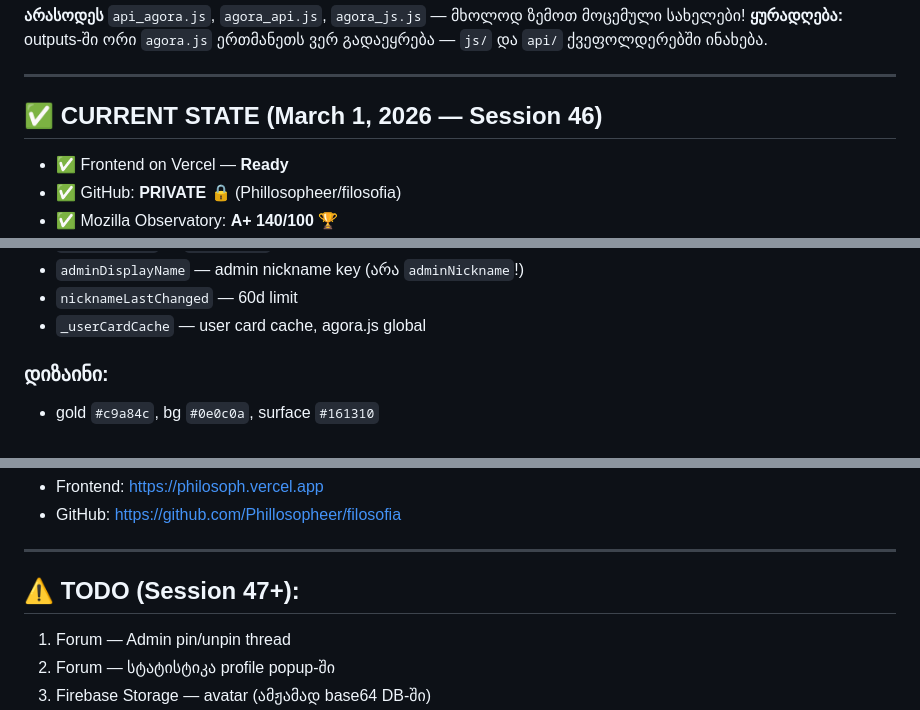
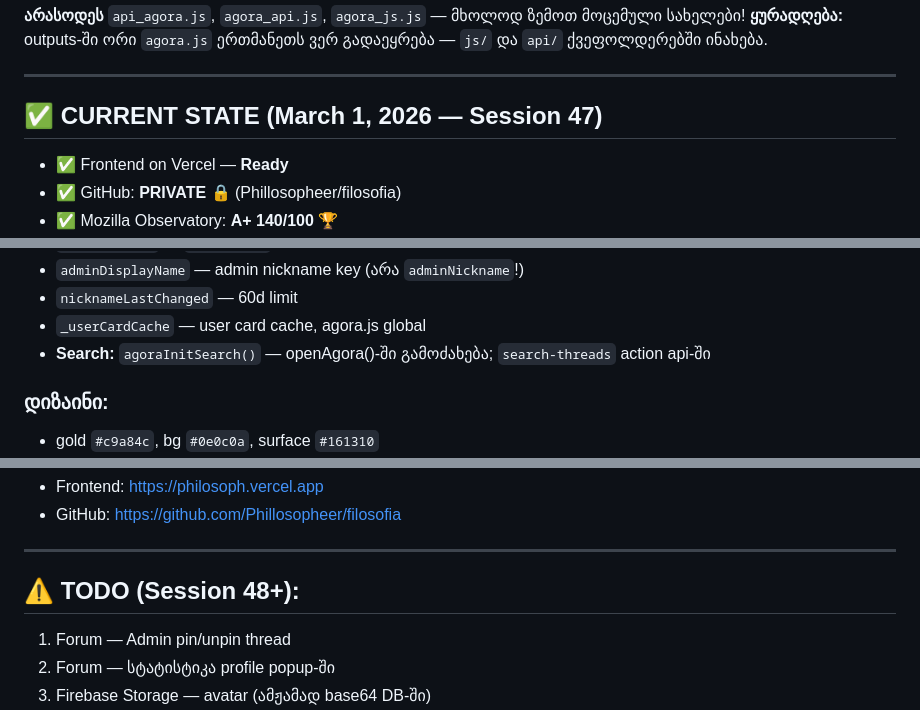
Before and after one commit to Phillosopheer/filosofia, a Markdown page: CONTEXT.md, 3 parts joined by grey strips. GitHub-like rendering.

```diff
--- a/CONTEXT.md
+++ b/CONTEXT.md
@@ -42,7 +42,7 @@
 
 ---
 
-## ✅ CURRENT STATE (March 1, 2026 — Session 46)
+## ✅ CURRENT STATE (March 1, 2026 — Session 47)
 
 - ✅ Frontend on Vercel — **Ready**
 - ✅ GitHub: **PRIVATE** 🔒 (Phillosopheer/filosofia)
@@ -210,6 +229,7 @@
 - `adminDisplayName` — admin nickname key (არა `adminNickname`!)
 - `nicknameLastChanged` — 60d limit
 - `_userCardCache` — user card cache, agora.js global
+- **Search:** `agoraInitSearch()` — openAgora()-ში გამოძახება; `search-threads` action api-ში
 
 ### დიზაინი:
 - gold `#c9a84c`, bg `#0e0c0a`, surface `#161310`
@@ -225,7 +245,7 @@
 
 ---
 
-## ⚠️ TODO (Session 47+):
+## ⚠️ TODO (Session 48+):
 1. Forum — Admin pin/unpin thread
 2. Forum — სტატისტიკა profile popup-ში
 3. Firebase Storage — avatar (ამჟამად base64 DB-ში)
```
Also changed, not shown: other parts of CONTEXT.md (+27 -8 lines).
